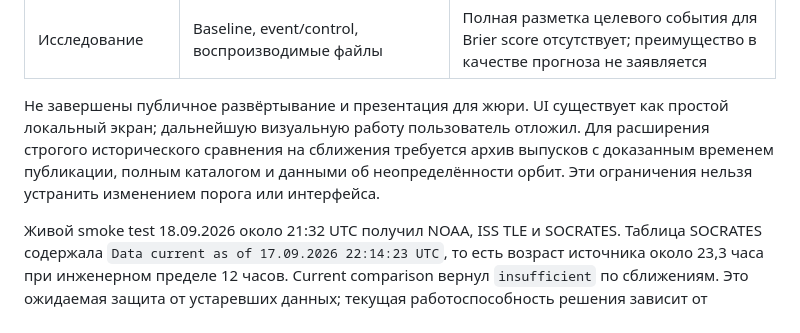
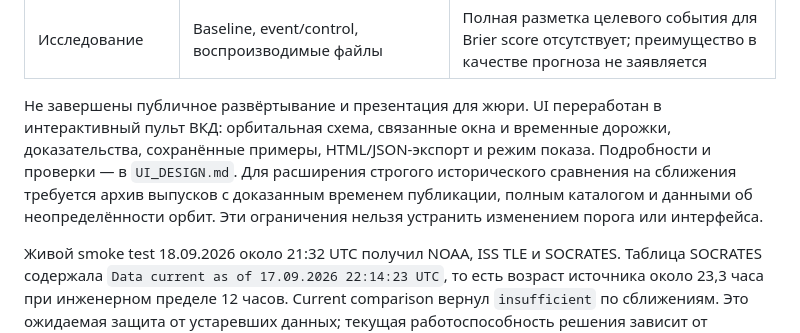
Before and after one commit to ElectronicUtility/cosmohack_orbital_risk, a Markdown page: docs/STATUS.md, the part around the change. Drawn GitHub-style.

```diff
--- a/docs/STATUS.md
+++ b/docs/STATUS.md
@@ -12,6 +12,6 @@
 | Сохранение и экспорт | SQLite, JSON, HTML с evidence | База создаётся локально; экспорт содержит ссылки и хеши, но не каждый байт исходного архива |
 | Исследование | Baseline, event/control, воспроизводимые файлы | Полная разметка целевого события для Brier score отсутствует; преимущество в качестве прогноза не заявляется |
 
-Не завершены публичное развёртывание и презентация для жюри. UI существует как простой локальный экран; дальнейшую визуальную работу пользователь отложил. Для расширения строгого исторического сравнения на сближения требуется архив выпусков с доказанным временем публикации, полным каталогом и данными об неопределённости орбит. Эти ограничения нельзя устранить изменением порога или интерфейса.
+Не завершены публичное развёртывание и презентация для жюри. UI переработан в интерактивный пульт ВКД: орбитальная схема, связанные окна и временные дорожки, доказательства, сохранённые примеры, HTML/JSON-экспорт и режим показа. Подробности и проверки — в `UI_DESIGN.md`. Для расширения строгого исторического сравнения на сближения требуется архив выпусков с доказанным временем публикации, полным каталогом и данными об неопределённости орбит. Эти ограничения нельзя устранить изменением порога или интерфейса.
 
 Живой smoke test 18.09.2026 около 21:32 UTC получил NOAA, ISS TLE и SOCRATES. Таблица SOCRATES содержала `Data current as of 17.09.2026 22:14:23 UTC`, то есть возраст источника около 23,3 часа при инженерном пределе 12 часов. Current comparison вернул `insufficient` по сближениям. Это ожидаемая защита от устаревших данных; текущая работоспособность решения зависит от обновления SOCRATES.
```
Also changed, not shown: docs/DEMO.md (+14 -1 lines), docs/UI_DESIGN.md (added, +61 -0 lines).
